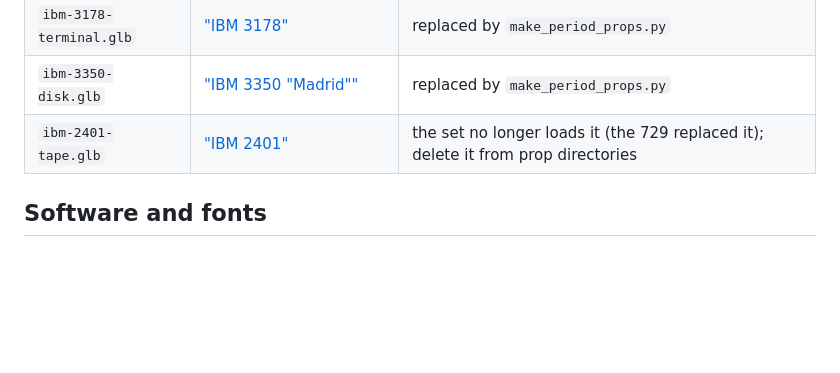
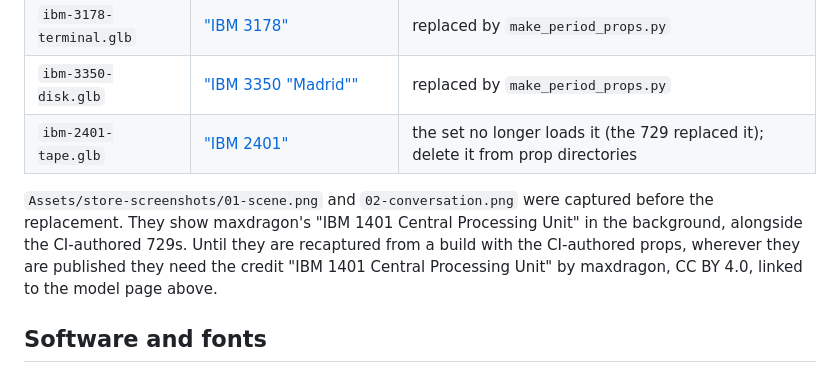
Before and after one commit to companionintelligence/CI-MetaHuman, a Markdown page: CREDITS.md, the part around the change. Rendered like a GitHub page; blank space fills up the shorter version.

Commit message:
Credit the replaced 1401 model shown in the store screenshots
Both committed store screenshots show maxdragon's CC BY 4.0 "IBM 1401
Central Processing Unit" in the background. They were captured before
the CI-authored replacement. CREDITS.md now states the attribution
required wherever they are published, until they are recaptured from a
build with the new props.

Co-Authored-By: Claude Opus 5.5 <noreply@anthropic.com>

```diff
--- a/CREDITS.md
+++ b/CREDITS.md
@@ -84,6 +84,12 @@ companion, that was treated as a licence issue, and CI-authored props replaced t
 | `ibm-3350-disk.glb` | ["IBM 3350 "Madrid""](https://sketchfab.com/3d-models/ibm-3350-madrid-6d1b6c37642a44388c06992e0923f990) | replaced by `make_period_props.py` |
 | `ibm-2401-tape.glb` | ["IBM 2401"](https://sketchfab.com/3d-models/ibm-2401-61f8ce78c76b46dfade5ccc7ad020a1b) | the set no longer loads it (the 729 replaced it); delete it from prop directories |
 
+`Assets/store-screenshots/01-scene.png` and `02-conversation.png` were captured before the
+replacement. They show maxdragon's "IBM 1401 Central Processing Unit" in the background,
+alongside the CI-authored 729s. Until they are recaptured from a build with the CI-authored
+props, wherever they are published they need the credit "IBM 1401 Central Processing Unit" by
+maxdragon, CC BY 4.0, linked to the model page above.
+
 ## Software and fonts
 
 The Unreal editor tooling in `Plugins/VibeUE` and `Plugins/VibeMetaHumans` is by Kevin Buckley /
```
